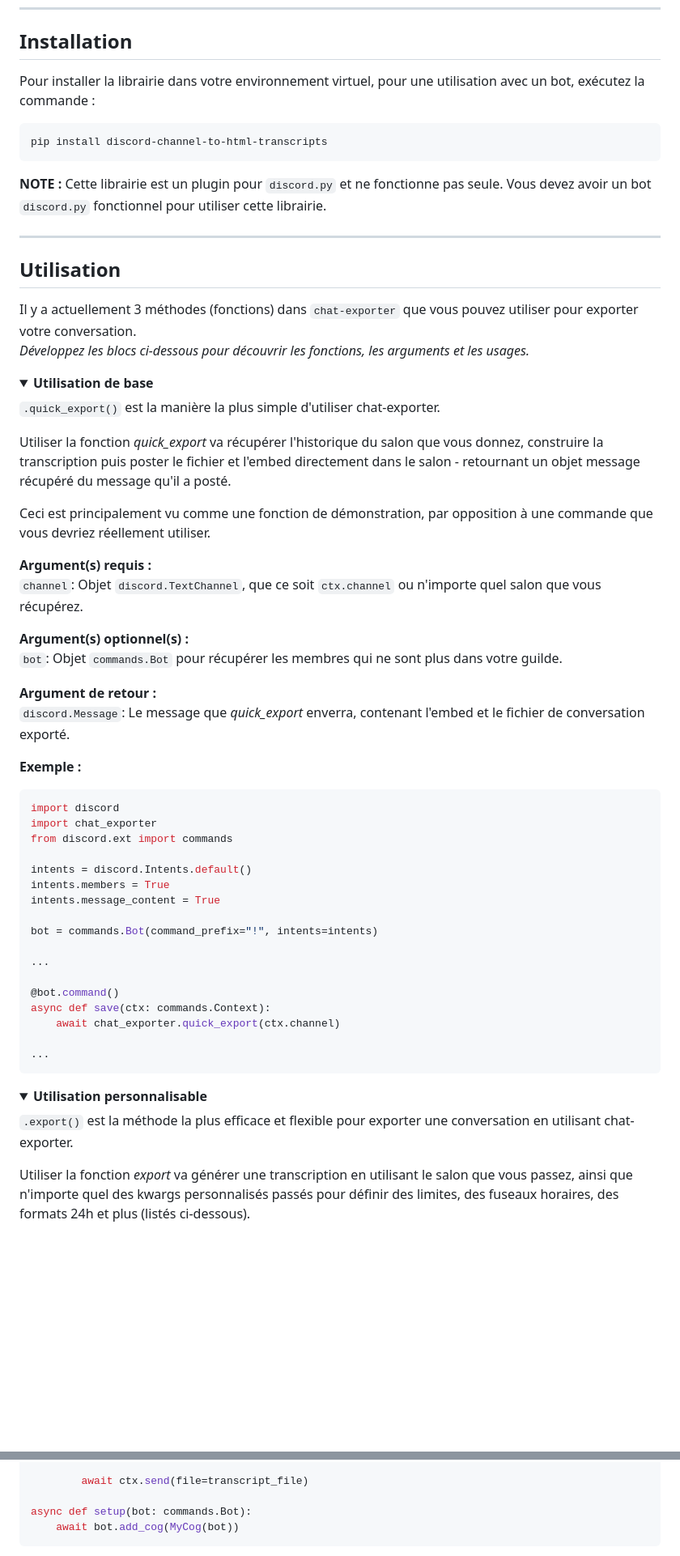
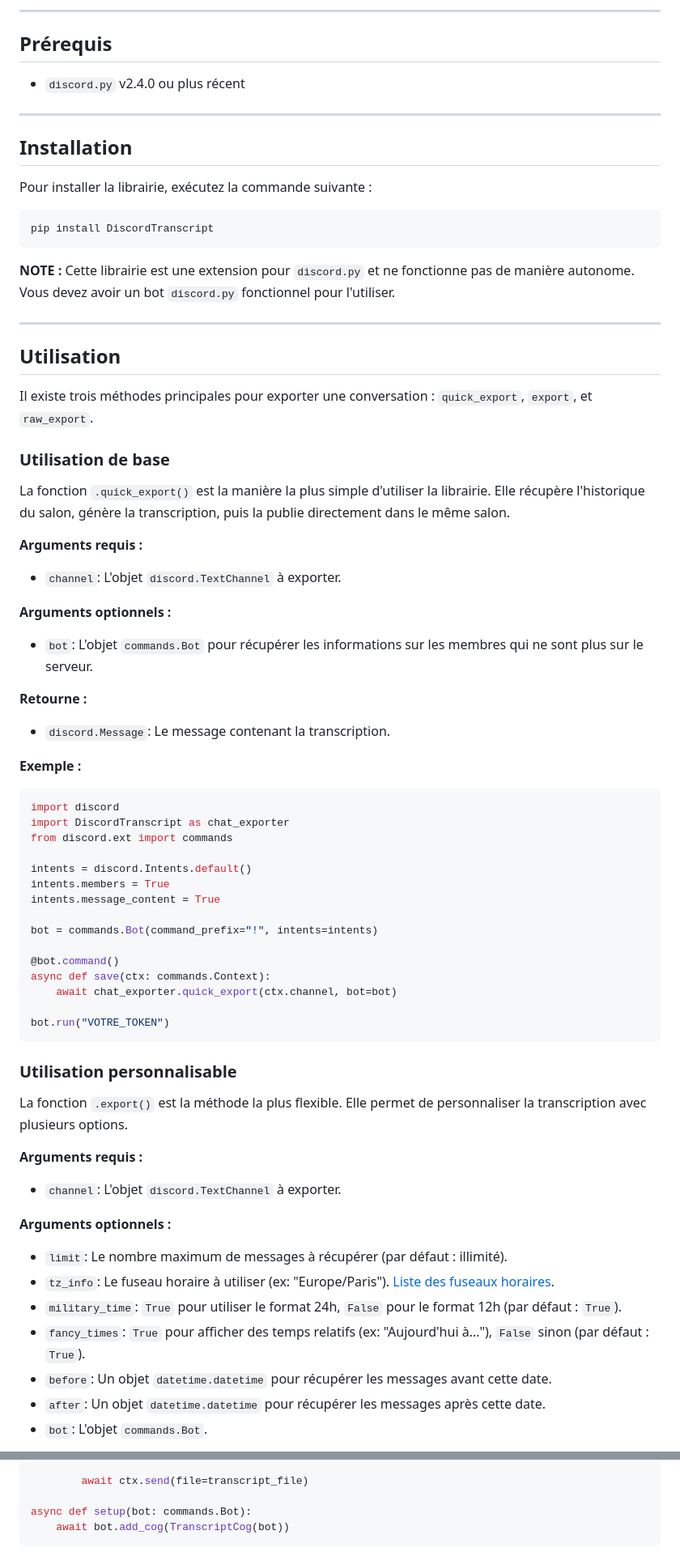
Before and after one commit to Xougui/DiscordTranscript, a Markdown page: README.md, 2 parts joined by grey strips. Shown: that part at 81% size. GitHub-like rendering; folded sections open; blank space fills up the shorter version.

````diff
--- a/README.md
+++ b/README.md
@@ -12,38 +43,44 @@ Avant toute chose, je tiens à préciser que le code de base n'est pas à moi. J
+---
+
+## Prérequis
+
+- `discord.py` v2.4.0 ou plus récent
+
+---
+
 ## Installation
 
-Pour installer la librairie dans votre environnement virtuel, pour une utilisation avec un bot, exécutez la commande :
+Pour installer la librairie, exécutez la commande suivante :
+
 ```sh
-pip install discord-channel-to-html-transcripts
+pip install DiscordTranscript
 ```
 
-**NOTE :** Cette librairie est un plugin pour `discord.py` et ne fonctionne pas seule. Vous devez avoir un bot `discord.py` fonctionnel pour utiliser cette librairie.
+**NOTE :** Cette librairie est une extension pour `discord.py` et ne fonctionne pas de manière autonome. Vous devez avoir un bot `discord.py` fonctionnel pour l'utiliser.
 
 ---
+
 ## Utilisation
 
-Il y a actuellement 3 méthodes (fonctions) dans `chat-exporter` que vous pouvez utiliser pour exporter votre conversation.<br/>
-_Développez les blocs ci-dessous pour découvrir les fonctions, les arguments et les usages._
-<details><summary><b>Utilisation de base</b></summary>
+Il existe trois méthodes principales pour exporter une conversation : `quick_export`, `export`, et `raw_export`.
 
-`.quick_export()` est la manière la plus simple d'utiliser chat-exporter.
+### Utilisation de base
 
-Utiliser la fonction _quick_export_ va récupérer l'historique du salon que vous donnez, construire la transcription puis poster le fichier et l'embed directement dans le salon - retournant un objet message récupéré du message qu'il a posté.
+La fonction `.quick_export()` est la manière la plus simple d'utiliser la librairie. Elle récupère l'historique du salon, génère la transcription, puis la publie directement dans le même salon.
 
-Ceci est principalement vu comme une fonction de démonstration, par opposition à une commande que vous devriez réellement utiliser.
+**Arguments requis :**
+- `channel`: L'objet `discord.TextChannel` à exporter.
 
-**Argument(s) requis :**<br/>
-`channel`: Objet `discord.TextChannel`, que ce soit `ctx.channel` ou n'importe quel salon que vous récupérez.
+**Arguments optionnels :**
+- `bot`: L'objet `commands.Bot` pour récupérer les informations sur les membres qui ne sont plus sur le serveur.
 
-**Argument(s) optionnel(s) :**<br/>
-`bot`: Objet `commands.Bot` pour récupérer les membres qui ne sont plus dans votre guilde.
-
-**Argument de retour :**<br/>
-`discord.Message`: Le message que _quick_export_ enverra, contenant l'embed et le fichier de conversation exporté.
+**Retourne :**
+- `discord.Message`: Le message contenant la transcription.
 
 **Exemple :**
 ```python
 import discord
-import chat_exporter
+import DiscordTranscript as chat_exporter
 from discord.ext import commands
 
 intents = discord.Intents.default()
@@ -52,20 +89,26 @@ intents.message_content = True
 
 bot = commands.Bot(command_prefix="!", intents=intents)
 
-...
-
 @bot.command()
 async def save(ctx: commands.Context):
-    await chat_exporter.quick_export(ctx.channel)
+    await chat_exporter.quick_export(ctx.channel, bot=bot)
 
-...
+bot.run("VOTRE_TOKEN")
 ```
 
-</details>
+### Utilisation personnalisable
 
-<details><summary><b>Utilisation personnalisable</b></summary>
+La fonction `.export()` est la méthode la plus flexible. Elle permet de personnaliser la transcription avec plusieurs options.
 
-`.export()` est la méthode la plus efficace et flexible pour exporter une conversation en utilisant chat-exporter.
+**Arguments requis :**
+- `channel`: L'objet `discord.TextChannel` à exporter.
 
-Utiliser la fonction _export_ va générer une transcription en utilisant le salon que vous passez, ainsi que n'importe quel des kwargs personnalisés passés pour définir des limites, des fuseaux horaires, des formats 24h et plus (listés ci-dessous).
+**Arguments optionnels :**
+- `limit`: Le nombre maximum de messages à récupérer (par défaut : illimité).
+- `tz_info`: Le fuseau horaire à utiliser (ex: "Europe/Paris"). [Liste des fuseaux horaires](https://en.wikipedia.org/wiki/List_of_tz_database_time_zones#List).
+- `military_time`: `True` pour utiliser le format 24h, `False` pour le format 12h (par défaut : `True`).
+- `fancy_times`: `True` pour afficher des temps relatifs (ex: "Aujourd'hui à..."), `False` sinon (par défaut : `True`).
+- `before`: Un objet `datetime.datetime` pour récupérer les messages avant cette date.
+- `after`: Un objet `datetime.datetime` pour récupérer les messages après cette date.
+- `bot`: L'objet `commands.Bot`.
 
@@ -275,5 +301,5 @@ class MyCog(commands.Cog):
         await ctx.send(file=transcript_file)
 
 async def setup(bot: commands.Bot):
-    await bot.add_cog(MyCog(bot))
+    await bot.add_cog(TranscriptCog(bot))
 ```
````
Also changed, not shown: other parts of README.md (+101 -85 lines).
